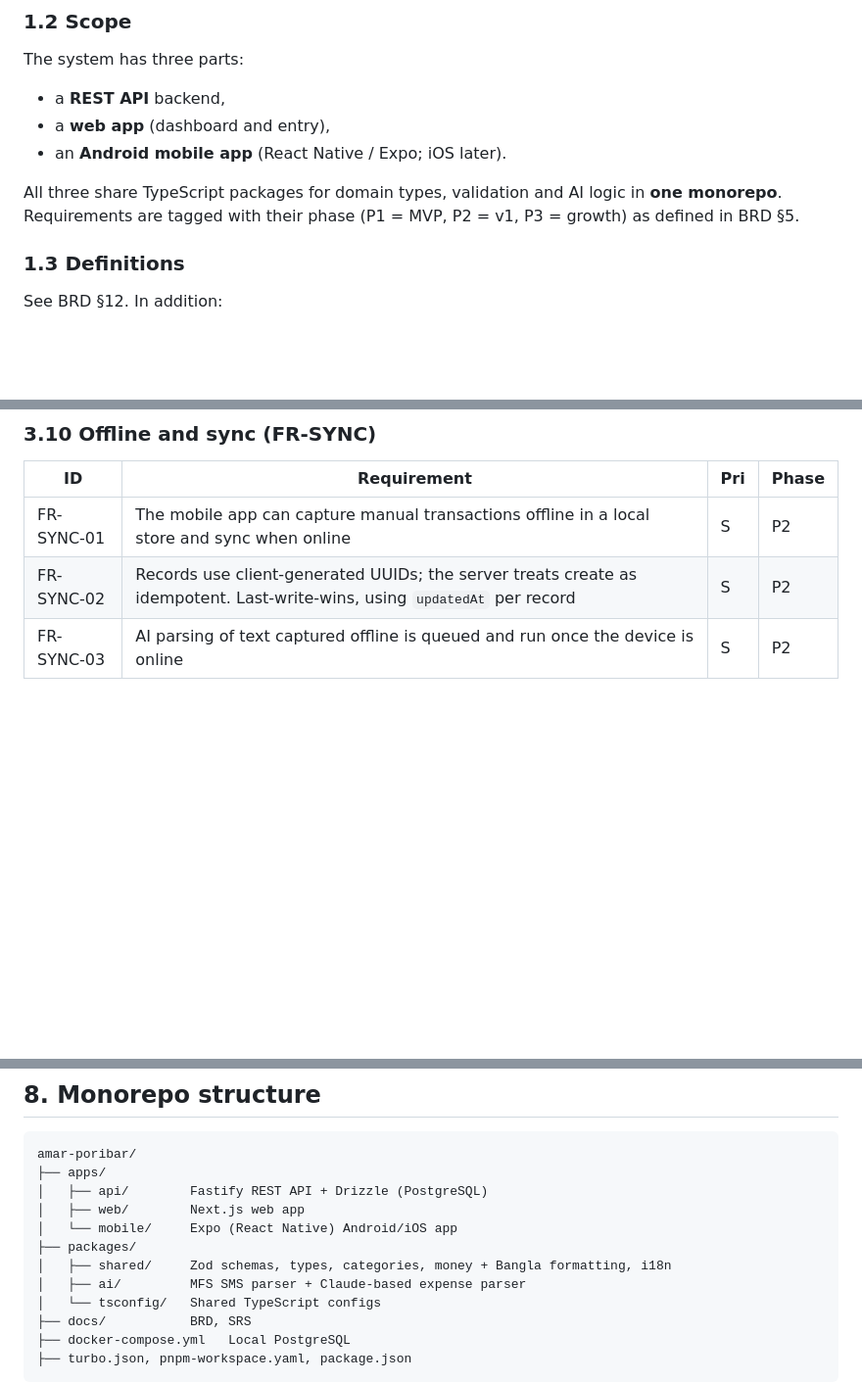
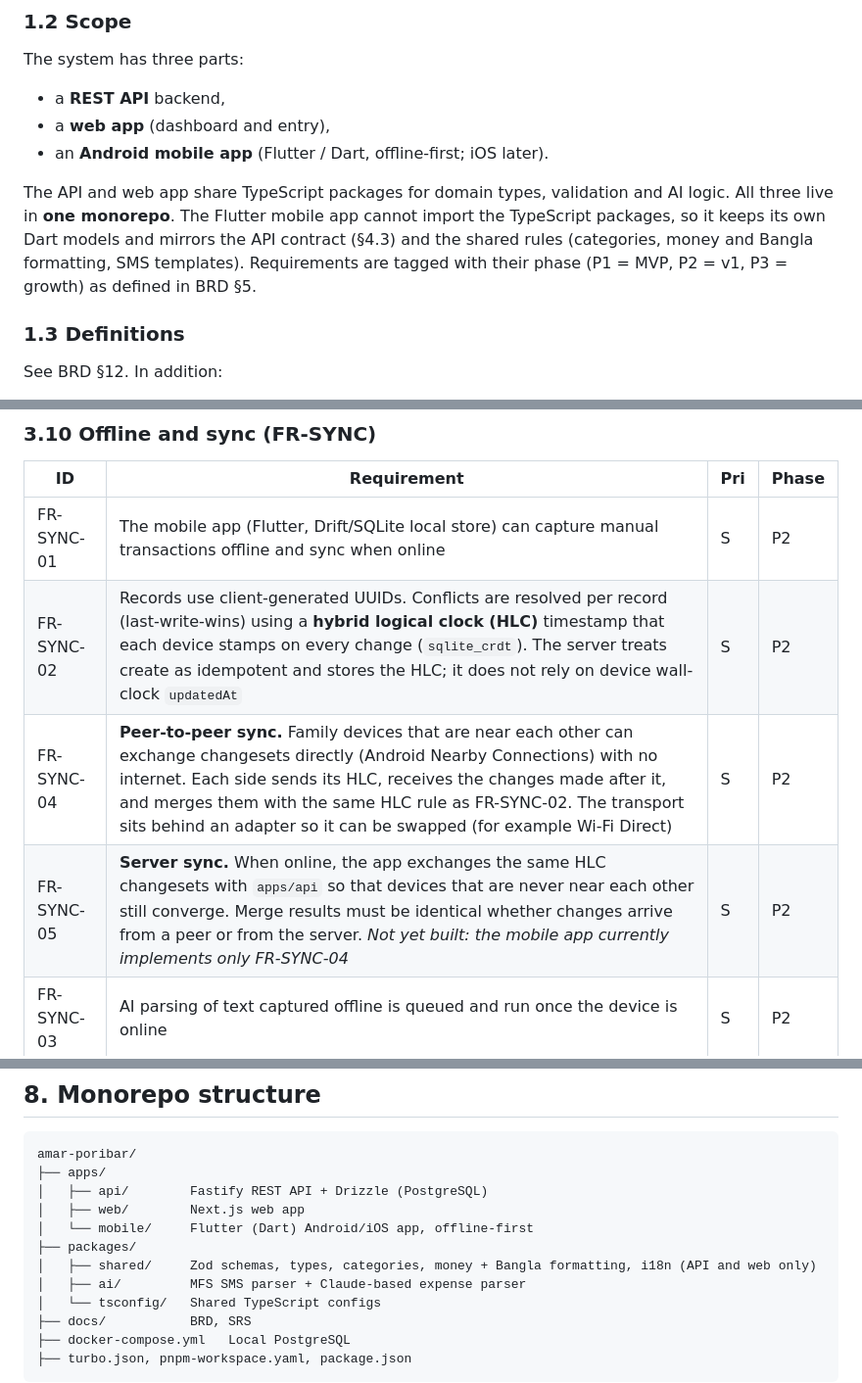
Before and after one commit to raihan31/amar-poribar, a Markdown page: docs/SRS.md, 3 parts joined by grey strips. Shown at 98% size. Drawn GitHub-style; blank space fills up the shorter version.

Commit message:
Update SRS: Flutter mobile app and HLC-based sync requirements
Co-Authored-By: Claude Sonnet 5.5 <noreply@anthropic.com>

```diff
--- a/docs/SRS.md
+++ b/docs/SRS.md
@@ -18,9 +18,9 @@ This SRS specifies the software requirements for Amar Poribar, a family expense
 The system has three parts:
 - a **REST API** backend,
 - a **web app** (dashboard and entry),
-- an **Android mobile app** (React Native / Expo; iOS later).
+- an **Android mobile app** (Flutter / Dart, offline-first; iOS later).
 
-All three share TypeScript packages for domain types, validation and AI logic in **one monorepo**. Requirements are tagged with their phase (P1 = MVP, P2 = v1, P3 = growth) as defined in BRD §5.
+The API and web app share TypeScript packages for domain types, validation and AI logic. All three live in **one monorepo**. The Flutter mobile app cannot import the TypeScript packages, so it keeps its own Dart models and mirrors the API contract (§4.3) and the shared rules (categories, money and Bangla formatting, SMS templates). Requirements are tagged with their phase (P1 = MVP, P2 = v1, P3 = growth) as defined in BRD §5.
 
 ### 1.3 Definitions
 See BRD §12. In addition:
@@ -192,8 +193,10 @@ Priority: **M** = must, **S** = should, **C** = could.
 
 | ID | Requirement | Pri | Phase |
 |---|---|---|---|
-| FR-SYNC-01 | The mobile app can capture manual transactions offline in a local store and sync when online | S | P2 |
-| FR-SYNC-02 | Records use client-generated UUIDs; the server treats create as idempotent. Last-write-wins, using `updatedAt` per record | S | P2 |
+| FR-SYNC-01 | The mobile app (Flutter, Drift/SQLite local store) can capture manual transactions offline and sync when online | S | P2 |
+| FR-SYNC-02 | Records use client-generated UUIDs. Conflicts are resolved per record (last-write-wins) using a **hybrid logical clock (HLC)** timestamp that each device stamps on every change (`sqlite_crdt`). The server treats create as idempotent and stores the HLC; it does not rely on device wall-clock `updatedAt` | S | P2 |
+| FR-SYNC-04 | **Peer-to-peer sync.** Family devices that are near each other can exchange changesets directly (Android Nearby Connections) with no internet. Each side sends its HLC, receives the changes made after it, and merges them with the same HLC rule as FR-SYNC-02. The transport sits behind an adapter so it can be swapped (for example Wi-Fi Direct) | S | P2 |
+| FR-SYNC-05 | **Server sync.** When online, the app exchanges the same HLC changesets with `apps/api` so that devices that are never near each other still converge. Merge results must be identical whether changes arrive from a peer or from the server. *Not yet built: the mobile app currently implements only FR-SYNC-04* | S | P2 |
 | FR-SYNC-03 | AI parsing of text captured offline is queued and run once the device is online | S | P2 |
 
 ### 3.11 Voice and low-literacy interaction (FR-VOICE)
@@ -351,9 +354,9 @@ amar-poribar/
 ├── apps/
 │   ├── api/        Fastify REST API + Drizzle (PostgreSQL)
 │   ├── web/        Next.js web app
-│   └── mobile/     Expo (React Native) Android/iOS app
+│   └── mobile/     Flutter (Dart) Android/iOS app, offline-first
 ├── packages/
-│   ├── shared/     Zod schemas, types, categories, money + Bangla formatting, i18n
+│   ├── shared/     Zod schemas, types, categories, money + Bangla formatting, i18n (API and web only)
 │   ├── ai/         MFS SMS parser + Claude-based expense parser
 │   └── tsconfig/   Shared TypeScript configs
 ├── docs/           BRD, SRS
```
Also changed, not shown: other parts of docs/SRS.md (+5 -4 lines).
